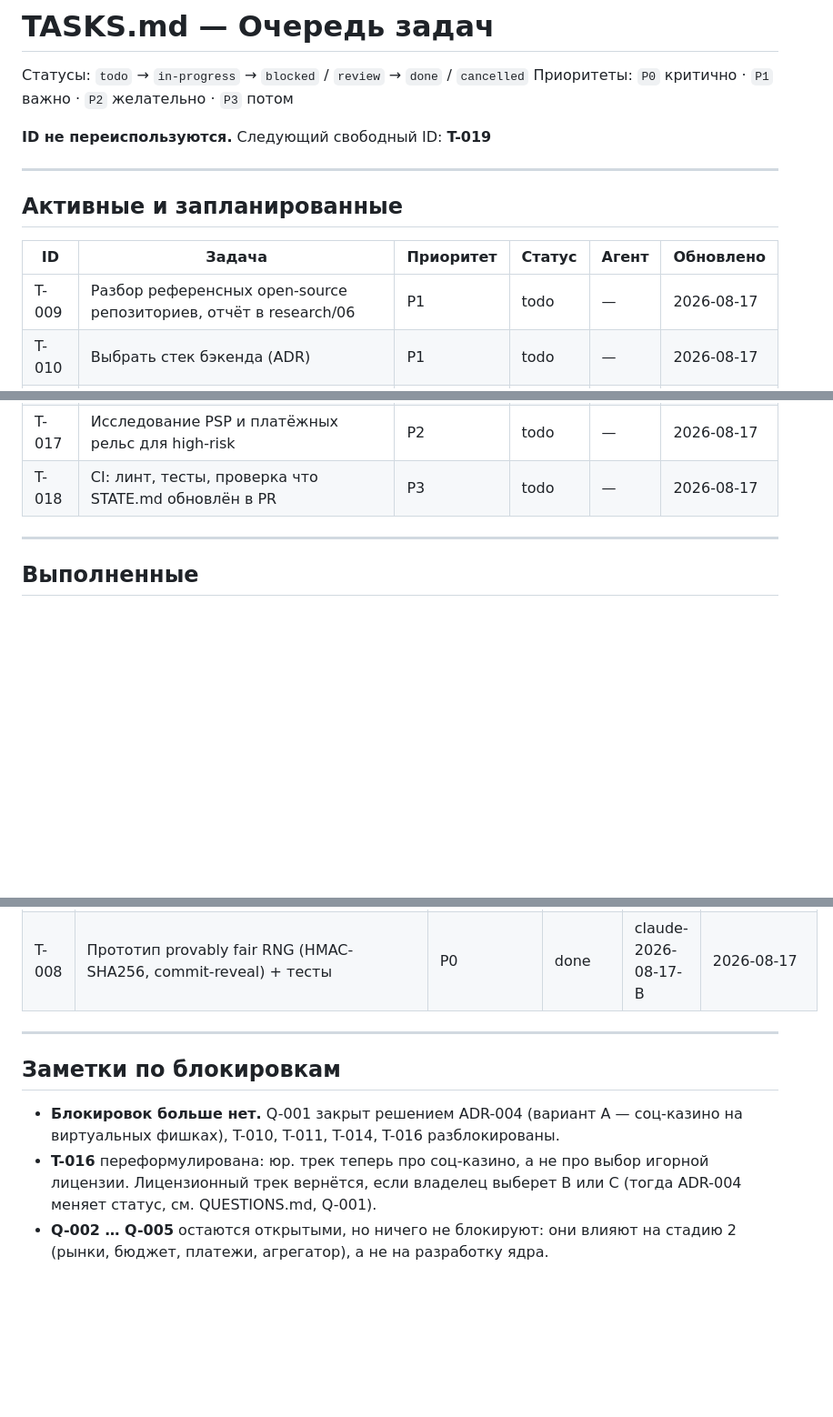
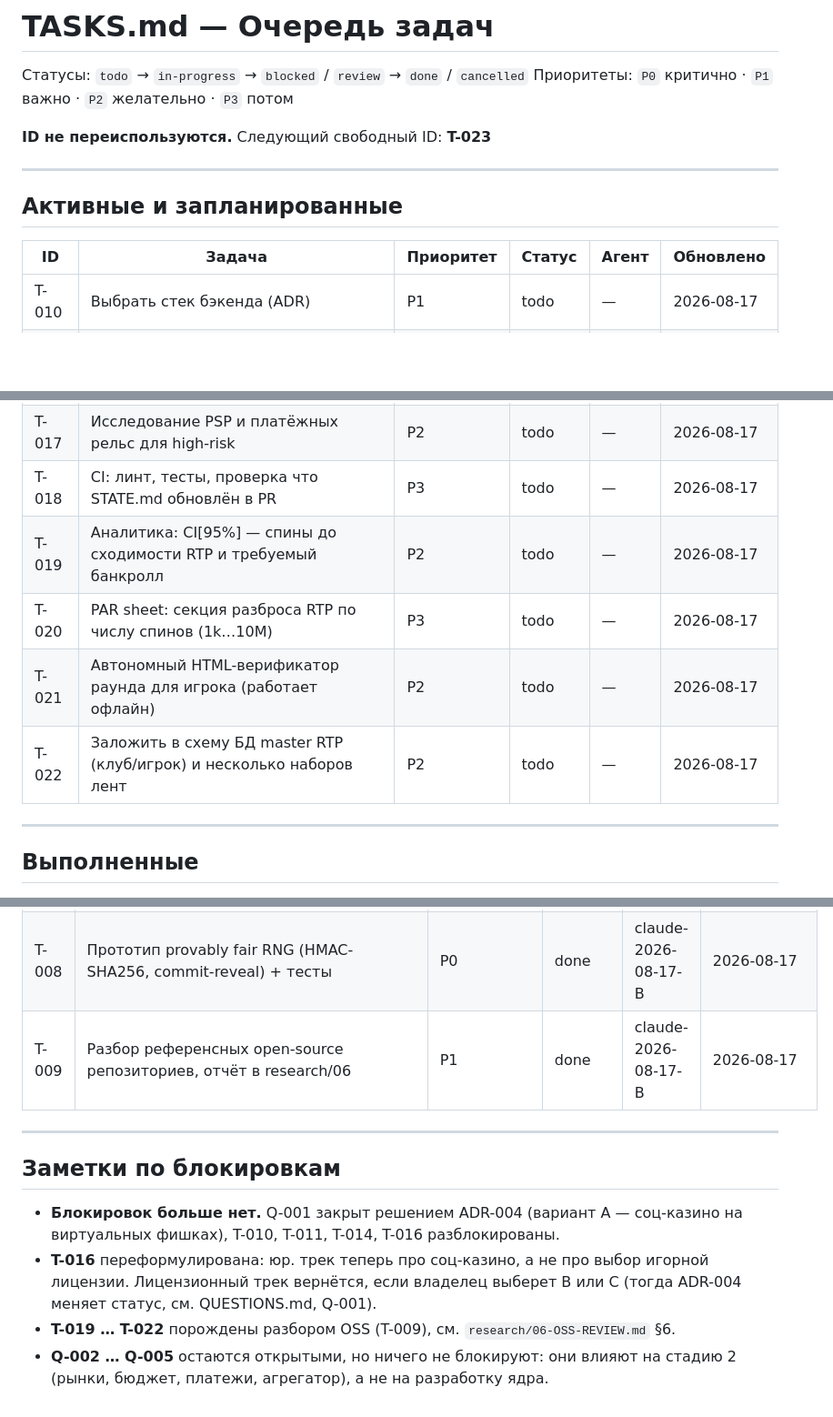
Before and after one commit to JoTalbot/casino, a Markdown page: agents/TASKS.md, 3 parts joined by grey strips. Shown at 91% size. Rendered like a GitHub page; blank space fills up the shorter version.

```diff
--- a/agents/TASKS.md
+++ b/agents/TASKS.md
@@ -3,7 +3,7 @@
 Статусы: `todo` → `in-progress` → `blocked` / `review` → `done` / `cancelled`
 Приоритеты: `P0` критично · `P1` важно · `P2` желательно · `P3` потом
 
-**ID не переиспользуются.** Следующий свободный ID: **T-019**
+**ID не переиспользуются.** Следующий свободный ID: **T-023**
 
 ---
 
@@ -11,7 +11,6 @@
 
 | ID | Задача | Приоритет | Статус | Агент | Обновлено |
 |----|--------|-----------|--------|-------|-----------|
-| T-009 | Разбор референсных open-source репозиториев, отчёт в research/06 | P1 | todo | — | 2026-08-17 |
 | T-010 | Выбрать стек бэкенда (ADR) | P1 | todo | — | 2026-08-17 |
 | T-011 | Выбрать стек фронтенда: PixiJS vs Phaser (ADR) | P1 | todo | — | 2026-08-17 |
 | T-012 | Схема БД: игроки, кошелёк, раунды, seeds, аудит-лог | P1 | todo | — | 2026-08-17 |
@@ -21,6 +20,10 @@
 | T-016 | Юр. трек соц-казино (вариант A): правила, возрастные ограничения, стор-политики | P2 | todo | — | 2026-08-17 |
 | T-017 | Исследование PSP и платёжных рельс для high-risk | P2 | todo | — | 2026-08-17 |
 | T-018 | CI: линт, тесты, проверка что STATE.md обновлён в PR | P3 | todo | — | 2026-08-17 |
+| T-019 | Аналитика: CI[95%] — спины до сходимости RTP и требуемый банкролл | P2 | todo | — | 2026-08-17 |
+| T-020 | PAR sheet: секция разброса RTP по числу спинов (1k…10M) | P3 | todo | — | 2026-08-17 |
+| T-021 | Автономный HTML-верификатор раунда для игрока (работает офлайн) | P2 | todo | — | 2026-08-17 |
+| T-022 | Заложить в схему БД master RTP (клуб/игрок) и несколько наборов лент | P2 | todo | — | 2026-08-17 |
 
 ---
 
@@ -36,6 +39,7 @@
 | T-006 | Определить тип продукта (Q-001): соц-казино / B2B / лицензированный оператор | P0 | done | claude-2026-08-17-B | 2026-08-17 |
 | T-007 | PAR sheet + симулятор RTP (Monte Carlo ≥10 млн спинов, цель 96%) | P0 | done | claude-2026-08-17-B | 2026-08-17 |
 | T-008 | Прототип provably fair RNG (HMAC-SHA256, commit-reveal) + тесты | P0 | done | claude-2026-08-17-B | 2026-08-17 |
+| T-009 | Разбор референсных open-source репозиториев, отчёт в research/06 | P1 | done | claude-2026-08-17-B | 2026-08-17 |
 
 ---
 
@@ -46,5 +50,6 @@
 - **T-016** переформулирована: юр. трек теперь про соц-казино, а не про выбор
   игорной лицензии. Лицензионный трек вернётся, если владелец выберет B или C
   (тогда ADR-004 меняет статус, см. QUESTIONS.md, Q-001).
+- **T-019 … T-022** порождены разбором OSS (T-009), см. `research/06-OSS-REVIEW.md` §6.
 - **Q-002 … Q-005** остаются открытыми, но ничего не блокируют: они влияют на
   стадию 2 (рынки, бюджет, платежи, агрегатор), а не на разработку ядра.
```
Also changed, not shown: research/06-OSS-REVIEW.md (added, +301 -0 lines), research/SOURCES.md (+49 -0 lines).
